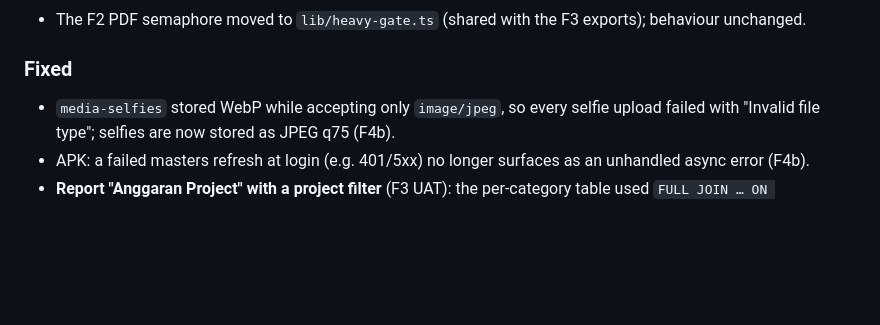
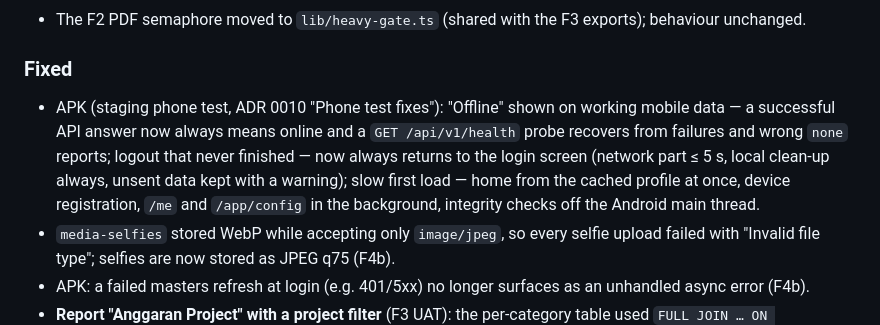
Before and after one commit to bctech-adm/drms, a Markdown page: CHANGELOG.md, the part around the change. GitHub-like rendering; blank space fills up the shorter version.

Commit message:
docs(mobile): ADR 0010 phone test fixes (online state, logout and unsent data, start-up)
Co-Authored-By: Claude Opus 5.5 (1M context) <noreply@anthropic.com>
Claude-Session: https://claude.ai/code/session_019fH1VYzCUdhLwxBKPgQgwF

```diff
--- a/CHANGELOG.md
+++ b/CHANGELOG.md
@@ -57,6 +57,11 @@ The format is based on [Keep a Changelog](https://keepachangelog.com/en/1.1.0/),
 - The F2 PDF semaphore moved to `lib/heavy-gate.ts` (shared with the F3 exports); behaviour unchanged.
 
 ### Fixed
+- APK (staging phone test, ADR 0010 "Phone test fixes"): "Offline" shown on working mobile data — a successful API
+  answer now always means online and a `GET /api/v1/health` probe recovers from failures and wrong `none` reports;
+  logout that never finished — now always returns to the login screen (network part ≤ 5 s, local clean-up always,
+  unsent data kept with a warning); slow first load — home from the cached profile at once, device registration,
+  `/me` and `/app/config` in the background, integrity checks off the Android main thread.
 - `media-selfies` stored WebP while accepting only `image/jpeg`, so every selfie upload failed with "Invalid file type";
   selfies are now stored as JPEG q75 (F4b).
 - APK: a failed masters refresh at login (e.g. 401/5xx) no longer surfaces as an unhandled async error (F4b).
```
Also changed, not shown: 1 other file.
